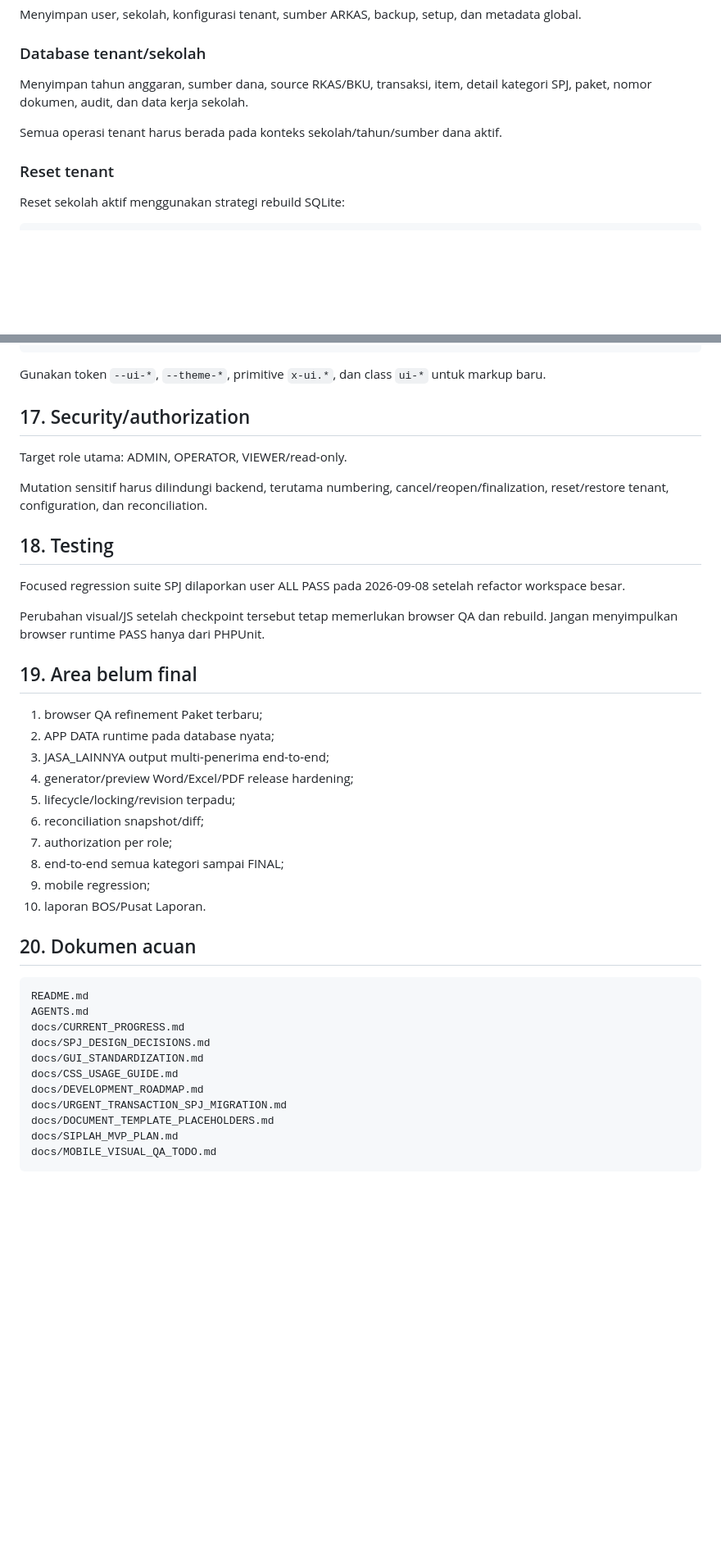
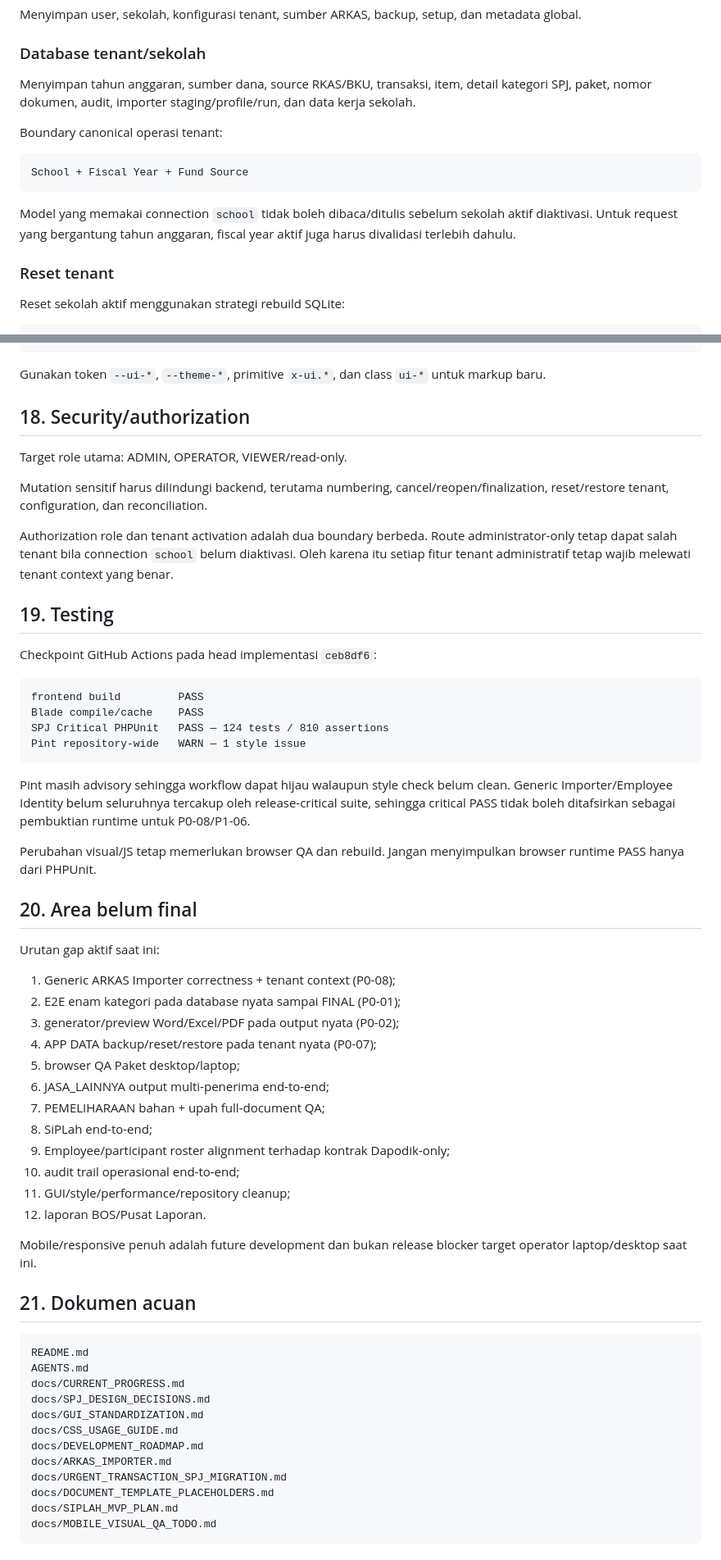
Before and after one commit to amwaluddinlubis-code/APP-SPJ, a Markdown page: docs/ARCHITECTURE_COMPLETE.md, 2 parts joined by grey strips. Shown at 82% size. GitHub-like rendering; blank space fills up the shorter version.

Commit message:
docs: align architecture with current tenant and importer contracts

````diff
--- a/docs/ARCHITECTURE_COMPLETE.md
+++ b/docs/ARCHITECTURE_COMPLETE.md
@@ -28,9 +28,15 @@ Menyimpan user, sekolah, konfigurasi tenant, sumber ARKAS, backup, setup, dan me
 
 ### Database tenant/sekolah
 
-Menyimpan tahun anggaran, sumber dana, source RKAS/BKU, transaksi, item, detail kategori SPJ, paket, nomor dokumen, audit, dan data kerja sekolah.
+Menyimpan tahun anggaran, sumber dana, source RKAS/BKU, transaksi, item, detail kategori SPJ, paket, nomor dokumen, audit, importer staging/profile/run, dan data kerja sekolah.
 
-Semua operasi tenant harus berada pada konteks sekolah/tahun/sumber dana aktif.
+Boundary canonical operasi tenant:
+
+```text
+School + Fiscal Year + Fund Source
+```
+
+Model yang memakai connection `school` tidak boleh dibaca/ditulis sebelum sekolah aktif diaktivasi. Untuk request yang bergantung tahun anggaran, fiscal year aktif juga harus divalidasi terlebih dahulu.
 
 ### Reset tenant
 
@@ -336,32 +390,49 @@ docs/CSS_USAGE_GUIDE.md
 
 Gunakan token `--ui-*`, `--theme-*`, primitive `x-ui.*`, dan class `ui-*` untuk markup baru.
 
-## 17. Security/authorization
+## 18. Security/authorization
 
 Target role utama: ADMIN, OPERATOR, VIEWER/read-only.
 
 Mutation sensitif harus dilindungi backend, terutama numbering, cancel/reopen/finalization, reset/restore tenant, configuration, dan reconciliation.
 
-## 18. Testing
+Authorization role dan tenant activation adalah dua boundary berbeda. Route administrator-only tetap dapat salah tenant bila connection `school` belum diaktivasi. Oleh karena itu setiap fitur tenant administratif tetap wajib melewati tenant context yang benar.
 
-Focused regression suite SPJ dilaporkan user ALL PASS pada 2026-09-08 setelah refactor workspace besar.
+## 19. Testing
 
-Perubahan visual/JS setelah checkpoint tersebut tetap memerlukan browser QA dan rebuild. Jangan menyimpulkan browser runtime PASS hanya dari PHPUnit.
+Checkpoint GitHub Actions pada head implementasi `ceb8df6`:
 
-## 19. Area belum final
+```text
+frontend build         PASS
+Blade compile/cache    PASS
+SPJ Critical PHPUnit   PASS — 124 tests / 810 assertions
+Pint repository-wide   WARN — 1 style issue
+```
 
-1. browser QA refinement Paket terbaru;
-2. APP DATA runtime pada database nyata;
-3. JASA_LAINNYA output multi-penerima end-to-end;
-4. generator/preview Word/Excel/PDF release hardening;
-5. lifecycle/locking/revision terpadu;
-6. reconciliation snapshot/diff;
-7. authorization per role;
-8. end-to-end semua kategori sampai FINAL;
-9. mobile regression;
-10. laporan BOS/Pusat Laporan.
+Pint masih advisory sehingga workflow dapat hijau walaupun style check belum clean. Generic Importer/Employee Identity belum seluruhnya tercakup oleh release-critical suite, sehingga critical PASS tidak boleh ditafsirkan sebagai pembuktian runtime untuk P0-08/P1-06.
 
-## 20. Dokumen acuan
+Perubahan visual/JS tetap memerlukan browser QA dan rebuild. Jangan menyimpulkan browser runtime PASS hanya dari PHPUnit.
+
+## 20. Area belum final
+
+Urutan gap aktif saat ini:
+
+1. Generic ARKAS Importer correctness + tenant context (P0-08);
+2. E2E enam kategori pada database nyata sampai FINAL (P0-01);
+3. generator/preview Word/Excel/PDF pada output nyata (P0-02);
+4. APP DATA backup/reset/restore pada tenant nyata (P0-07);
+5. browser QA Paket desktop/laptop;
+6. JASA_LAINNYA output multi-penerima end-to-end;
+7. PEMELIHARAAN bahan + upah full-document QA;
+8. SiPLah end-to-end;
+9. Employee/participant roster alignment terhadap kontrak Dapodik-only;
+10. audit trail operasional end-to-end;
+11. GUI/style/performance/repository cleanup;
+12. laporan BOS/Pusat Laporan.
+
+Mobile/responsive penuh adalah future development dan bukan release blocker target operator laptop/desktop saat ini.
+
+## 21. Dokumen acuan
 
 ```text
 README.md
@@ -371,6 +442,7 @@ docs/SPJ_DESIGN_DECISIONS.md
 docs/GUI_STANDARDIZATION.md
 docs/CSS_USAGE_GUIDE.md
 docs/DEVELOPMENT_ROADMAP.md
+docs/ARKAS_IMPORTER.md
 docs/URGENT_TRANSACTION_SPJ_MIGRATION.md
 docs/DOCUMENT_TEMPLATE_PLACEHOLDERS.md
 docs/SIPLAH_MVP_PLAN.md
````
Also changed, not shown: other parts of docs/ARCHITECTURE_COMPLETE.md (+64 -16 lines).
